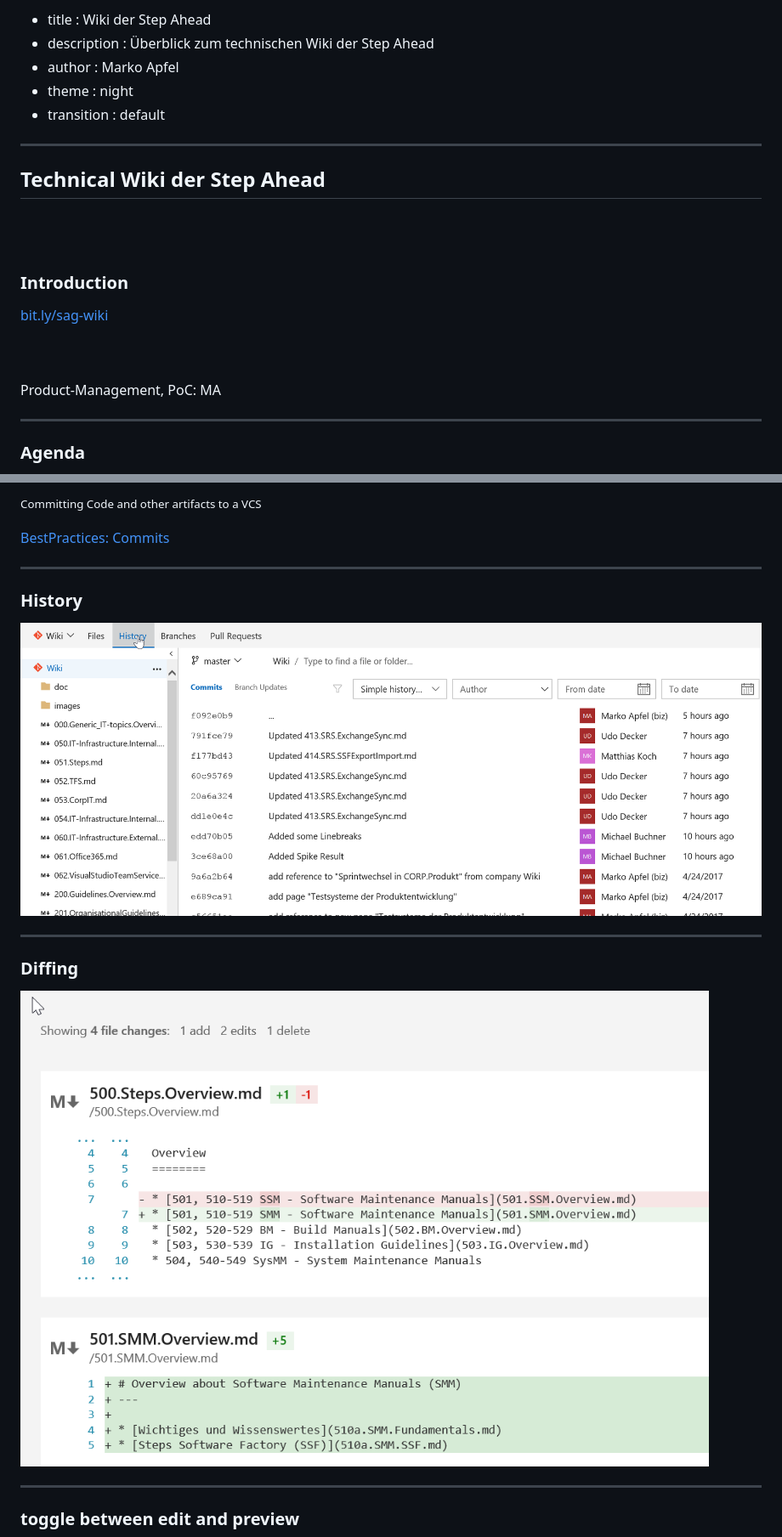
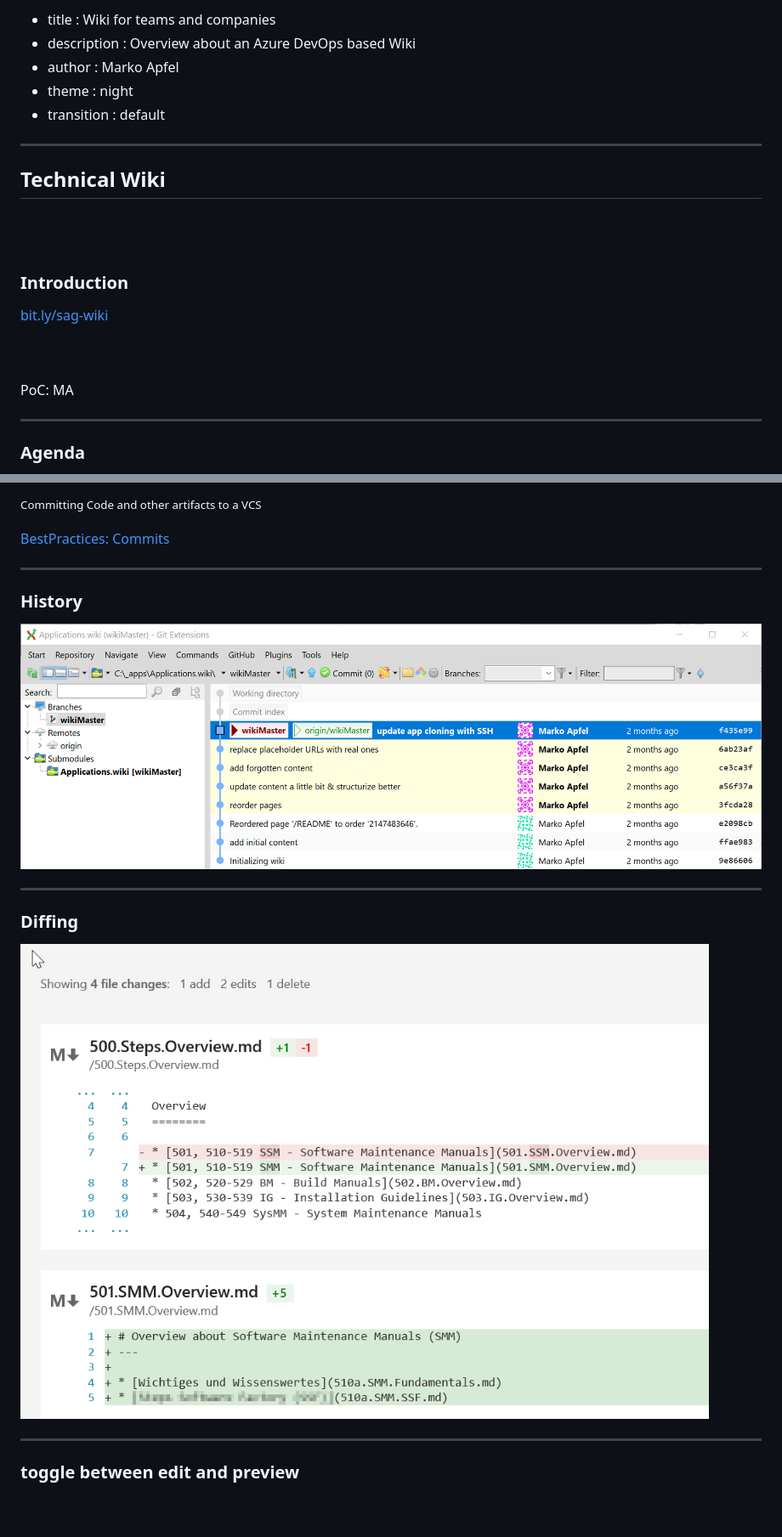
Before and after one commit to mapfel/wiki-presentation, a Markdown page: slides/index.md, 2 parts joined by grey strips. Shown at 85% size. Rendered like a GitHub page; pictures changed too: slides/images/Contribute.22.png, slides/images/Contribute.31.png; blank space fills up the shorter version.

```diff
--- a/slides/index.md
+++ b/slides/index.md
@@ -1,5 +1,5 @@
-- title : Wiki der Step Ahead
-- description : Überblick zum technischen Wiki der Step Ahead
+- title : Wiki for teams and companies
+- description : Overview about an Azure DevOps based Wiki
 - author : Marko Apfel
 - theme : night
 - transition : default
@@ -7,7 +7,7 @@
 ***
 
 
-## Technical Wiki der Step Ahead
+## Technical Wiki
 
 <br />
 <br />
@@ -18,7 +18,7 @@
 
 <br />
 <br />
-Product-Management, PoC: MA
+PoC: MA
 
 ---
 
```
Also changed, not shown: other parts of slides/index.md (+17 -40 lines), slides/images/Contribute.01.png, slides/images/Contribute.02.png, slides/images/LandingPage.png, slides/images/Tools.png.
